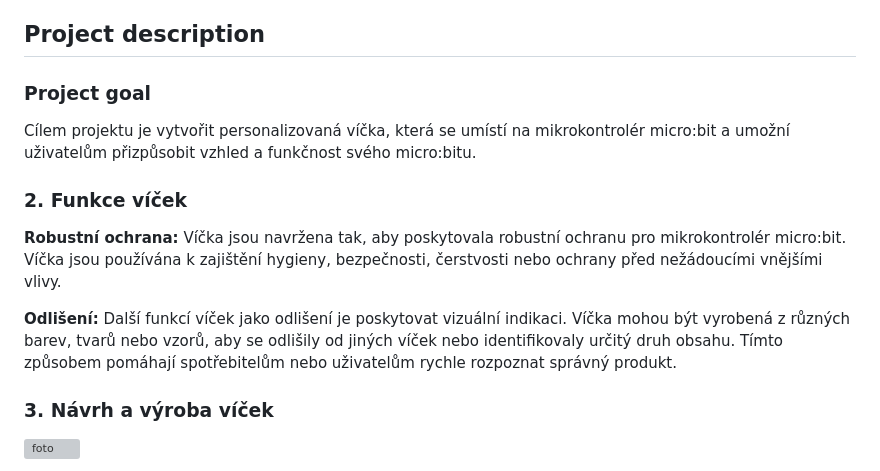
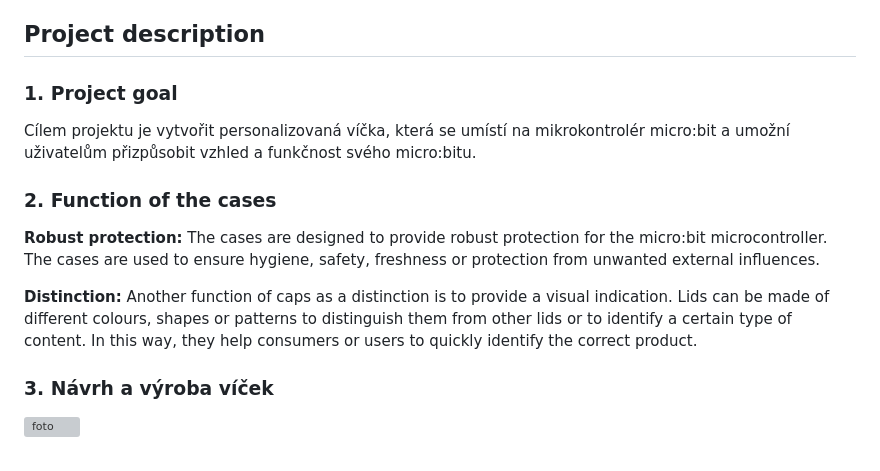
Before and after one commit to pslib-cz/2022-p2a-mme-pppp-JanHousa, a Markdown page: README.md, the part around the change. GitHub-like rendering; grey boxes are pictures that could not be loaded.

```diff
--- a/README.md
+++ b/README.md
@@ -7,13 +7,13 @@ This documentation describes the design of personalized cases for the micro:bit
 
 ## Project description
 
-### Project goal
+### 1. Project goal
 Cílem projektu je vytvořit personalizovaná víčka, která se umístí na mikrokontrolér micro:bit a umožní uživatelům přizpůsobit vzhled a funkčnost svého micro:bitu.
 
-### 2. Funkce víček
-**Robustní ochrana:** Víčka jsou navržena tak, aby poskytovala robustní ochranu pro mikrokontrolér micro:bit. Víčka jsou používána k zajištění hygieny, bezpečnosti, čerstvosti nebo ochrany před nežádoucími vnějšími vlivy.
+### 2. Function of the cases
+**Robust protection:** The cases are designed to provide robust protection for the micro:bit microcontroller. The cases are used to ensure hygiene, safety, freshness or protection from unwanted external influences.
 
-**Odlišení:** Další funkcí víček jako odlišení je poskytovat vizuální indikaci. Víčka mohou být vyrobená z různých barev, tvarů nebo vzorů, aby se odlišily od jiných víček nebo identifikovaly určitý druh obsahu. Tímto způsobem pomáhají spotřebitelům nebo uživatelům rychle rozpoznat správný produkt.
+**Distinction:** Another function of caps as a distinction is to provide a visual indication. Lids can be made of different colours, shapes or patterns to distinguish them from other lids or to identify a certain type of content. In this way, they help consumers or users to quickly identify the correct product.
 
 ### 3. Návrh a výroba víček
 ![foto](https://github.com/pslib-cz/2022-p2a-mme-pppp-JanHousa/assets/53347386/2956be94-d932-4d4f-af16-823b7012e6fd)
```
